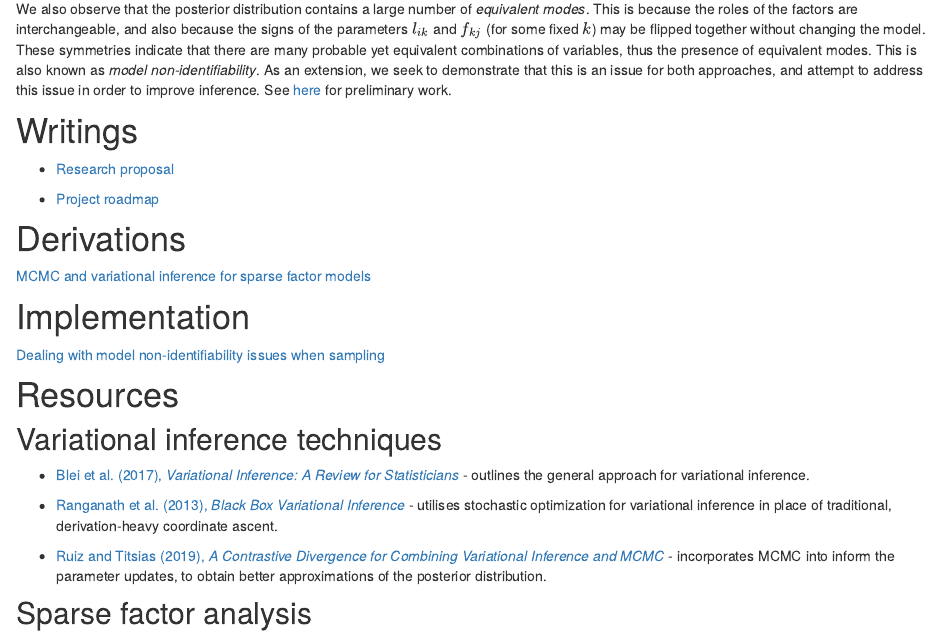
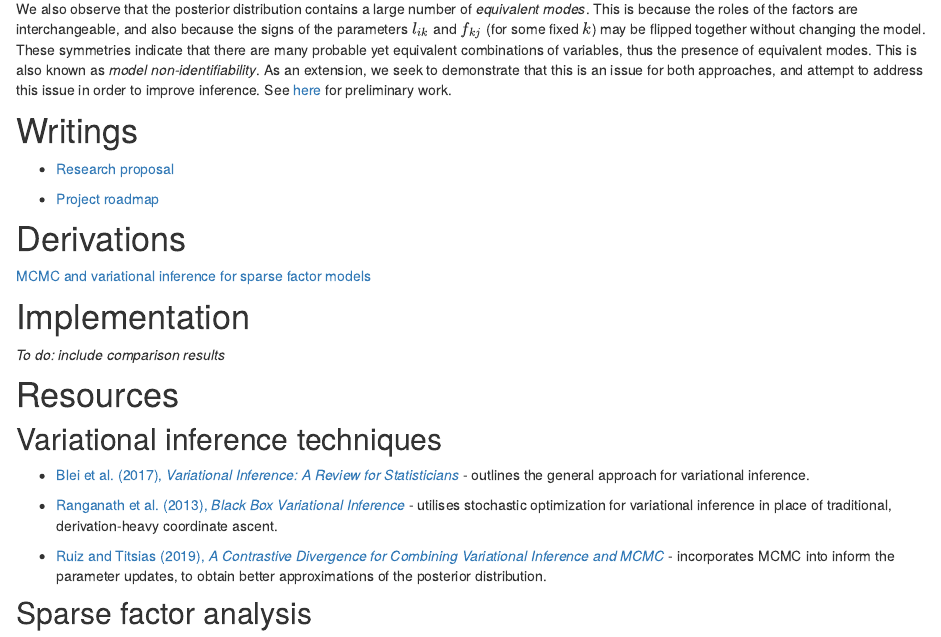
Before and after one commit to ysfoo/sparsefactor, an R Markdown document (analysis/index.Rmd): the page in a window 1100 px wide, from 880 px down. Rendered offline with R 4.5, knitr and Pandoc, with nearby package versions; drawn as R Markdown's standard HTML page in place of the format the file asks for.

Commit message:
wflow_publish("analysis/index.Rmd")

```diff
--- a/analysis/index.Rmd
+++ b/analysis/index.Rmd
@@ -42,7 +42,7 @@ We also observe that the posterior distribution contains a large number of *equi
 [MCMC and variational inference for sparse factor models](assets/derivation.pdf)
 
 # Implementation
-[Dealing with model non-identifiability issues when sampling](gibbs.html)
+*To do: include comparison results*
 
 # Resources
 
```
